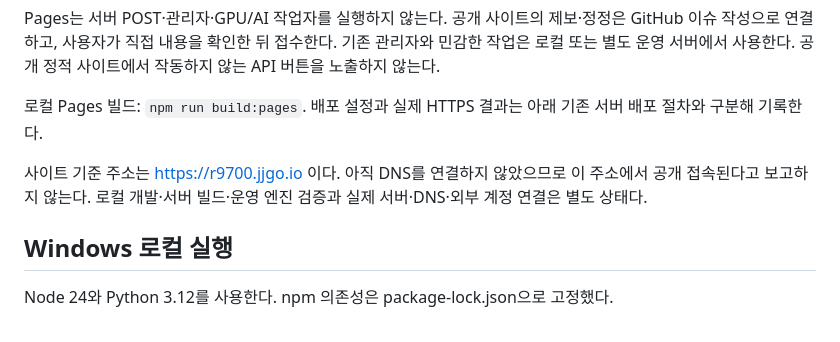
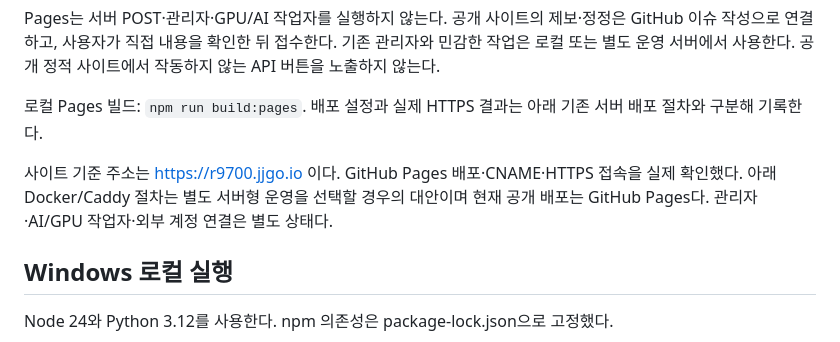
Before and after one commit to jungju/r9700, a Markdown page: DEPLOYMENT.md, the part around the change. Drawn GitHub-style.

```diff
--- a/DEPLOYMENT.md
+++ b/DEPLOYMENT.md
@@ -10,7 +10,7 @@ Pages는 서버 POST·관리자·GPU/AI 작업자를 실행하지 않는다. 공
 
 로컬 Pages 빌드: `npm run build:pages`. 배포 설정과 실제 HTTPS 결과는 아래 기존 서버 배포 절차와 구분해 기록한다.
 
-사이트 기준 주소는 https://r9700.jjgo.io 이다. 아직 DNS를 연결하지 않았으므로 이 주소에서 공개 접속된다고 보고하지 않는다. 로컬 개발·서버 빌드·운영 엔진 검증과 실제 서버·DNS·외부 계정 연결은 별도 상태다.
+사이트 기준 주소는 https://r9700.jjgo.io 이다. GitHub Pages 배포·CNAME·HTTPS 접속을 실제 확인했다. 아래 Docker/Caddy 절차는 별도 서버형 운영을 선택할 경우의 대안이며 현재 공개 배포는 GitHub Pages다. 관리자·AI/GPU 작업자·외부 계정 연결은 별도 상태다.
 
 ## Windows 로컬 실행
 
```
Also changed, not shown: ACCEPTANCE.md (+17 -2 lines), README.md (+3 -1 lines).
